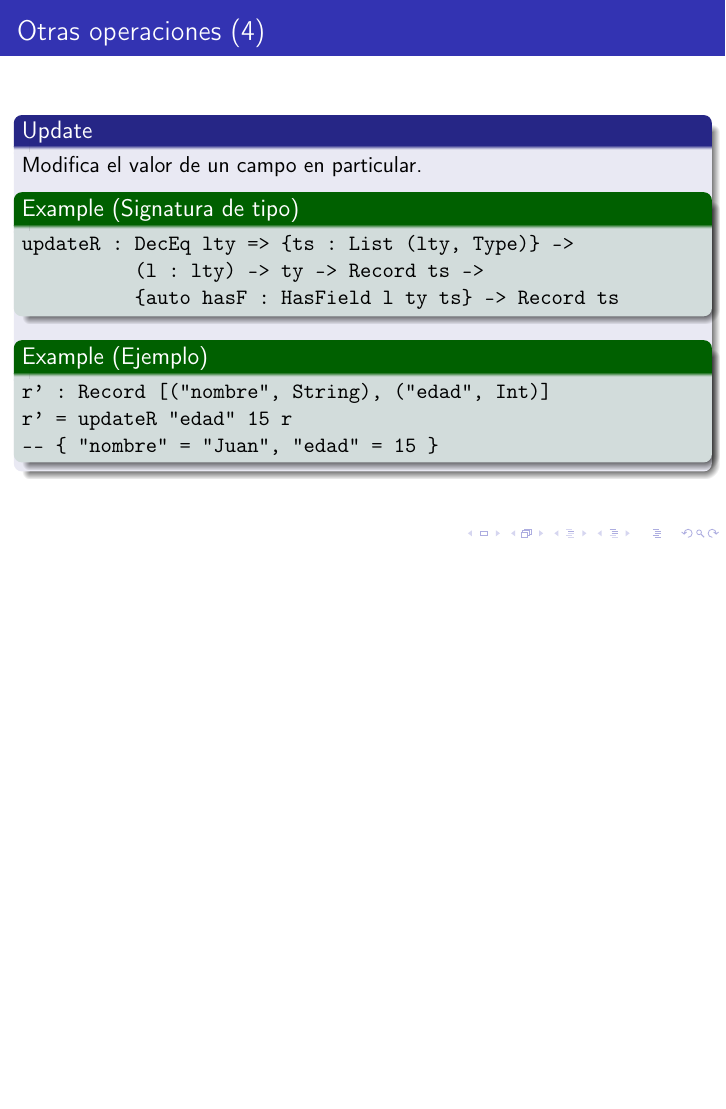
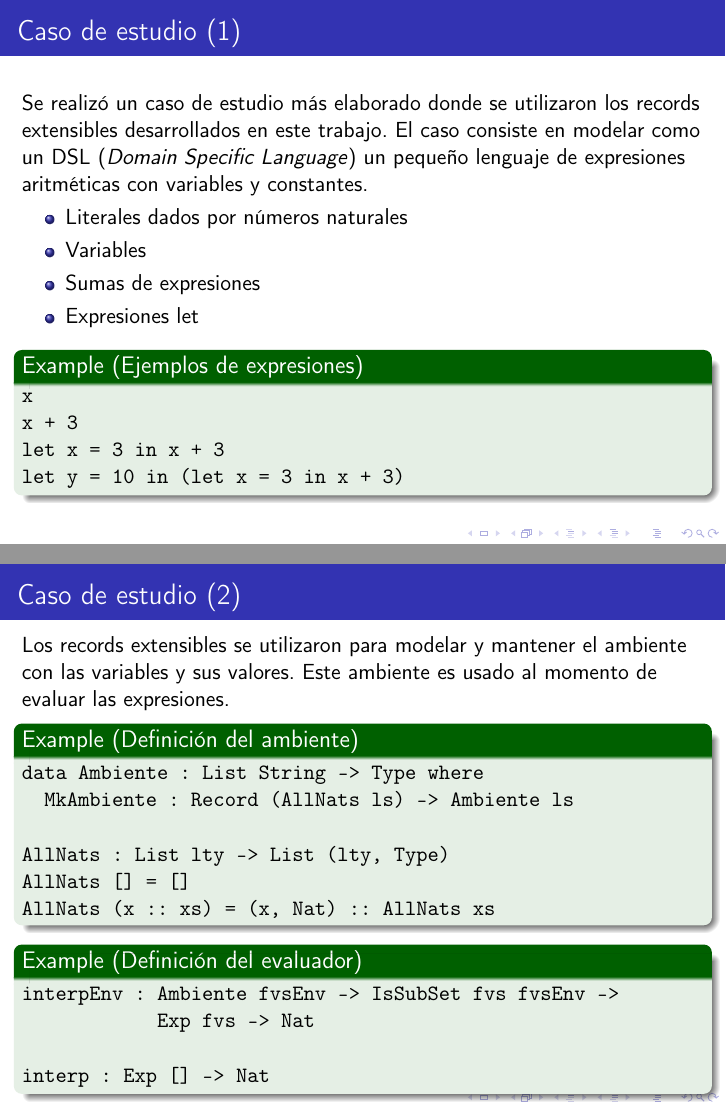
Before and after one commit to gonzaw/proyecto_grado, LaTeX slides (Presentacion/presentacion.tex): page 55 of 55 before the commit and pages 56 and 57 of 61 after it, the two joined at a grey line, the shorter picture padded with empty space. Compiled offline with pdfLaTeX.

Commit message:
Finalizacion de presentacion

```diff
--- a/Presentacion/presentacion.tex
+++ b/Presentacion/presentacion.tex
@@ -41,12 +41,7 @@ Universidad de la República, Uruguay
 \medskip
 }
 
-%\newcommand{\fechaPresentacion}{\DTMdisplaydate{2017}{6}{14}{-1}}
-
-%\selectlanguage{spanish}
-%\mydate
-%\selectlanguage{spanish}
-%\printdate{2017-6-14}
+\date{14 de Junio, 2017}
 
 \begin{document}
 
@@ -733,4 +729,54 @@ r' = updateR "edad" 15 r
 
 \section{Caso de estudio}
 
-\section{Conclusiones}
+\begin{frame}[fragile]
+\frametitle{Caso de estudio (1)}
+
+Se realizó un caso de estudio más elaborado donde se utilizaron los records extensibles desarrollados en este trabajo. El caso consiste en modelar como un DSL (\textit{Domain Specific Language}) un pequeño lenguaje de expresiones aritméticas con variables y constantes.
+
+
+\begin{itemize}
+\item Literales dados por números naturales
+\item Variables
+\item Sumas de expresiones
+\item Expresiones let
+\end{itemize}
+
+\begin{example}[Ejemplos de expresiones]
+\begin{verbatim}
+x
+x + 3
+let x = 3 in x + 3
+let y = 10 in (let x = 3 in x + 3)
+\end{verbatim}
+\end{example}
+\end{frame}
+
+\begin{frame}[fragile]
+\frametitle{Caso de estudio (2)}
+
+Los records extensibles se utilizaron para modelar y mantener el ambiente con las variables y sus valores. Este ambiente es usado al momento de evaluar las expresiones.
+
+\begin{example}[Definición del ambiente]
+\begin{verbatim}
+data Ambiente : List String -> Type where
+  MkAmbiente : Record (AllNats ls) -> Ambiente ls
+
+AllNats : List lty -> List (lty, Type)
+AllNats [] = []
+AllNats (x :: xs) = (x, Nat) :: AllNats xs
+\end{verbatim}
+\end{example}
+
+\begin{example}[Definición del evaluador]
+\begin{verbatim}
+interpEnv : Ambiente fvsEnv -> IsSubSet fvs fvsEnv ->
+            Exp fvs -> Nat
+
+interp : Exp [] -> Nat
+\end{verbatim}
+\end{example}
+\end{frame}
+
+\begin{frame}[fragile]
+\frametitle{Caso de estudio (3)}
```
Also changed, not shown: Presentacion/presentacion.pdf, Presentacion/presentacion.tex (91 more changed lines). Lines whose indentation alone changed are shown as unchanged.
